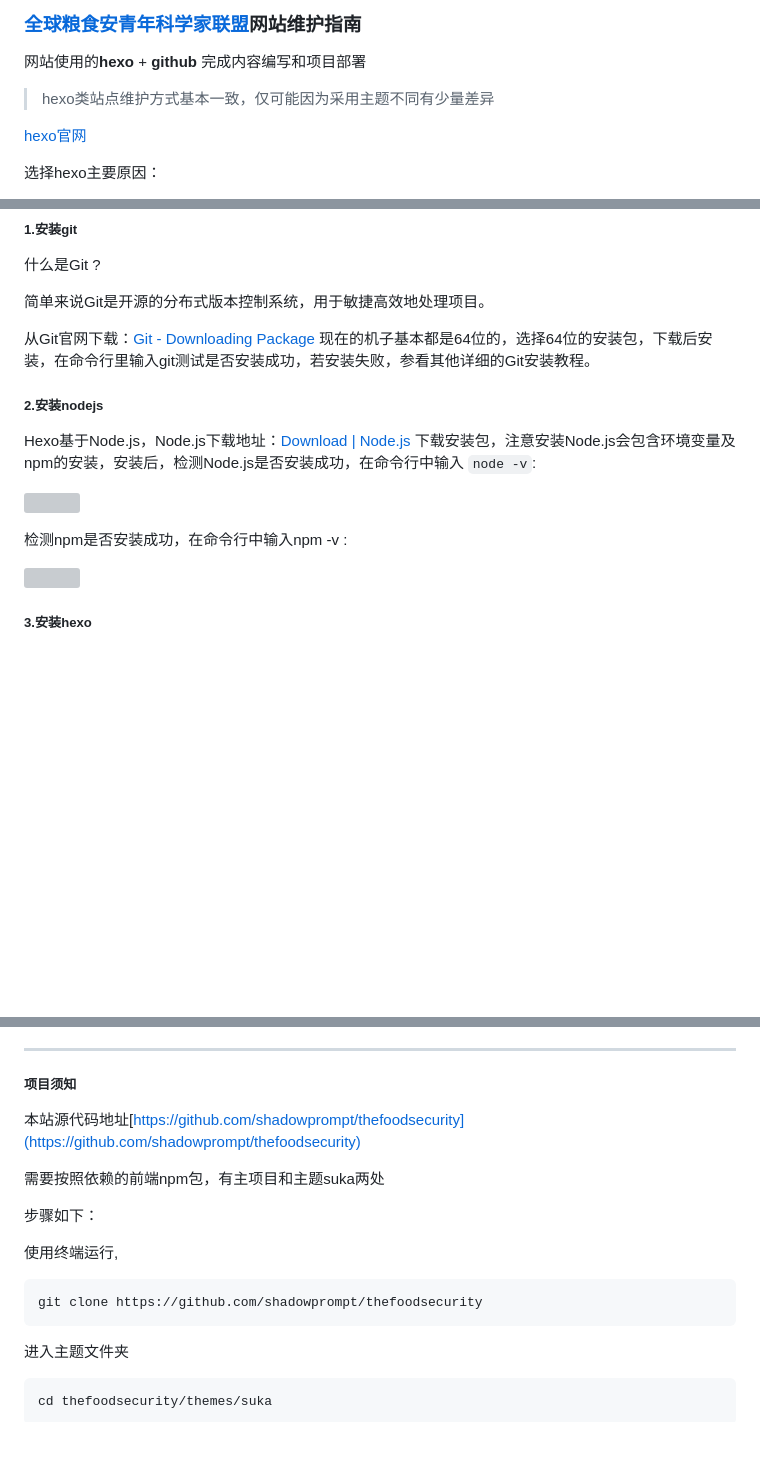
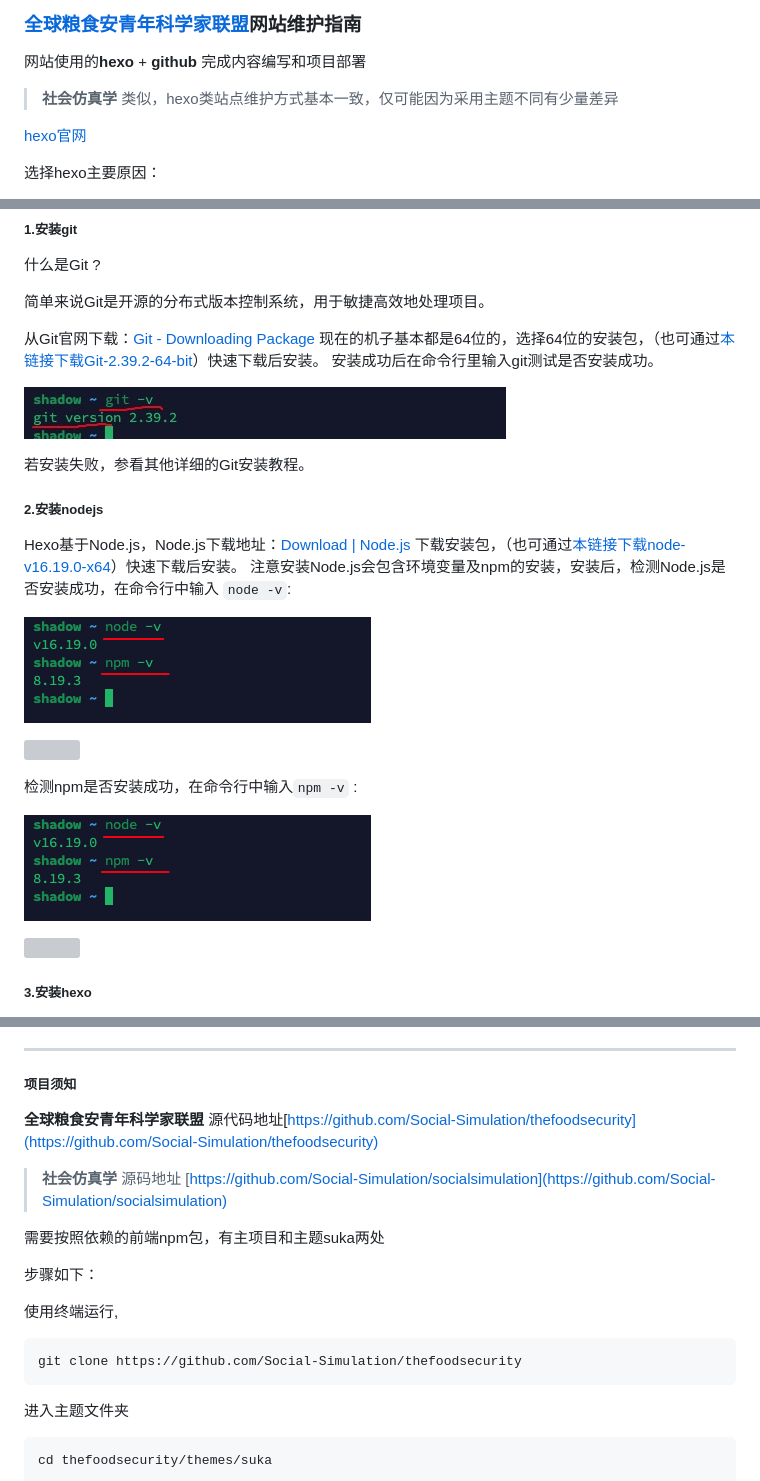
Before and after one commit to bundless-cn/hexoGuide, a Markdown page: index.md, 3 parts joined by grey strips. Drawn GitHub-style; pictures changed too: images/git-v.jpg (added), images/node-v.png (added); blank space fills up the shorter version; grey boxes are pictures that could not be loaded.

Commit message:
更新

````diff
--- a/index.md
+++ b/index.md
@@ -2,7 +2,7 @@
 
 网站使用的**hexo** + **github** 完成内容编写和项目部署
 
-> hexo类站点维护方式基本一致，仅可能因为采用主题不同有少量差异
+> **社会仿真学** 类似，hexo类站点维护方式基本一致，仅可能因为采用主题不同有少量差异
 
 [hexo官网](https://hexo.io/)
 
@@ -20,16 +20,28 @@
 
 简单来说Git是开源的分布式版本控制系统，用于敏捷高效地处理项目。
 
-从Git官网下载：[Git - Downloading Package](https://git-scm.com/download/win) 现在的机子基本都是64位的，选择64位的安装包，下载后安装，在命令行里输入git测试是否安装成功，若安装失败，参看其他详细的Git安装教程。
+从Git官网下载：[Git - Downloading Package](https://git-scm.com/download/win) 现在的机子基本都是64位的，选择64位的安装包，（也可通过[本链接下载Git-2.39.2-64-bit](https://github.com/git-for-windows/git/releases/download/v2.39.2.windows.1/Git-2.39.2-64-bit.exe)）快速下载后安装。
+安装成功后在命令行里输入git测试是否安装成功。
+
+![](/images/git-v.jpg)
+
+若安装失败，参看其他详细的Git安装教程。
 
 
 ##### 2.安装nodejs
 
-Hexo基于Node.js，Node.js下载地址：[Download | Node.js](https://nodejs.org/en/download/) 下载安装包，注意安装Node.js会包含环境变量及npm的安装，安装后，检测Node.js是否安装成功，在命令行中输入 `node -v`:
+Hexo基于Node.js，Node.js下载地址：[Download | Node.js](https://nodejs.org/en/download/) 下载安装包，（也可通过[本链接下载node-v16.19.0-x64](https://nodejs.org/download/release/v16.19.0/node-v16.19.0-x64.msi)）快速下载后安装。
+注意安装Node.js会包含环境变量及npm的安装，安装后，检测Node.js是否安装成功，在命令行中输入 `node -v`:
+
+![](/images/node-v.png)
+
 
 ![](https://pic1.zhimg.com/v2-76ea38e9545e606f975781e47933b010_b.jpg)
 
-检测npm是否安装成功，在命令行中输入npm -v :
+检测npm是否安装成功，在命令行中输入`npm -v` :
+
+![](/images/node-v.png)
+
 
 ![](https://pic2.zhimg.com/v2-bede250b8456df92475b455fda8c1dd9_b.jpg)
 
@@ -47,7 +59,9 @@ npm install -g hexo-cli
 ---
 
 ##### 项目须知 #####
-本站源代码地址[https://github.com/shadowprompt/thefoodsecurity](https://github.com/shadowprompt/thefoodsecurity)
+**全球粮食安青年科学家联盟** 源代码地址[https://github.com/Social-Simulation/thefoodsecurity](https://github.com/Social-Simulation/thefoodsecurity)
+
+> **社会仿真学** 源码地址 [https://github.com/Social-Simulation/socialsimulation](https://github.com/Social-Simulation/socialsimulation)
 
 需要按照依赖的前端npm包，有主项目和主题suka两处
 
@@ -56,7 +70,7 @@ npm install -g hexo-cli
 使用终端运行,
 
 ```
-git clone https://github.com/shadowprompt/thefoodsecurity
+git clone https://github.com/Social-Simulation/thefoodsecurity
 ```
 
 进入主题文件夹
````
